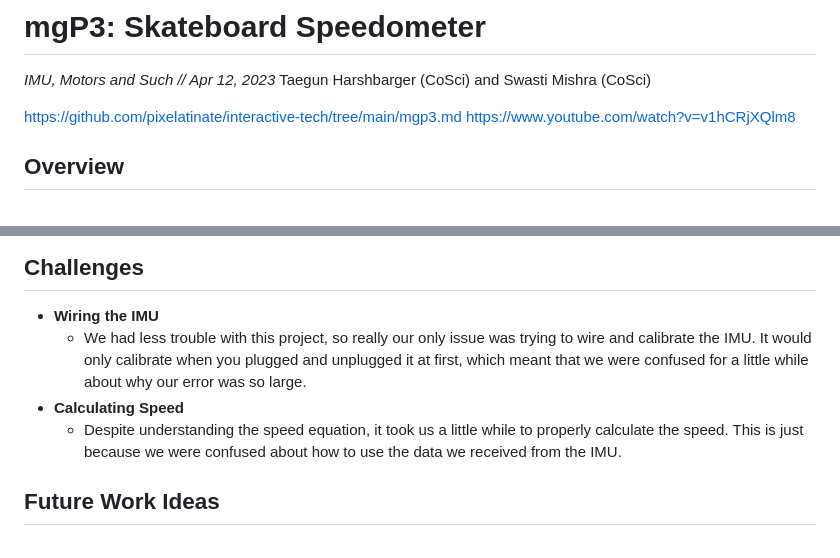
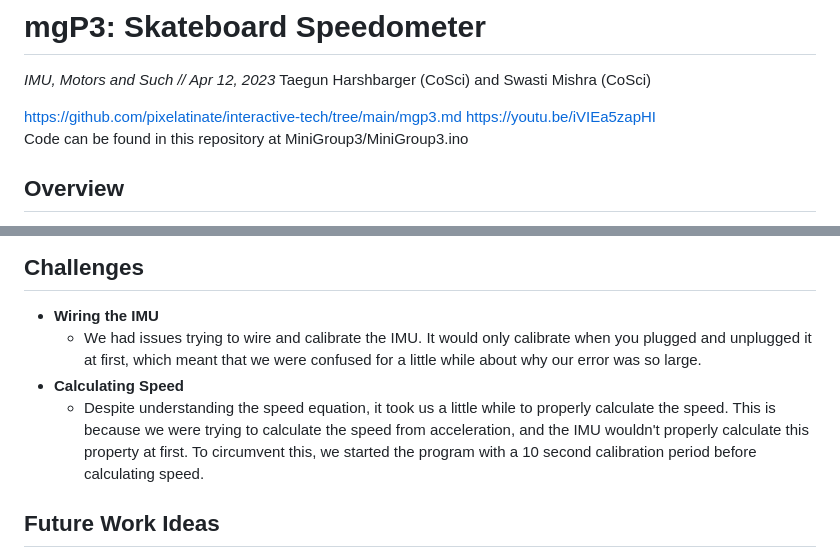
Before and after one commit to pixelatinate/HCI-Projects, a Markdown page: mgP3.md, 2 parts joined by grey strips. Drawn GitHub-style.

Commit message:
Added Code Link in Writeup 3

```diff
--- a/mgP3.md
+++ b/mgP3.md
@@ -3,7 +3,10 @@
 Taegun Harshbarger (CoSci) and Swasti Mishra (CoSci)
 
 https://github.com/pixelatinate/interactive-tech/tree/main/mgp3.md
-https://www.youtube.com/watch?v=v1hCRjXQlm8
+https://youtu.be/iVIEa5zapHI
+<br>
+Code can be found in this repository at MiniGroup3/MiniGroup3.ino
+
 
 ## Overview
 We brainstormed quite a few ideas for this project, but we ultimately ended up going with our first idea, which was to build a skateboard speedometer. We decided to do this project because it seemed to be the most utilitarian- a friend of our's skateboards, and mentioned that he is occasionally curious about how quickly he is moving. Unfortunately, most app-based speedometers are based on GPS location, and because of the way skateboarding is, he doesn't cover a lot of ground in a straight line. We hoped our project would therefore be able to calculate his speed in a different way.
@@ -43,9 +46,9 @@ The following is a intermediate prototype we did where we tried to figure out wh
 
 ## Challenges
 * **Wiring the IMU**
-	* We had less trouble with this project, so really our only issue was trying to wire and calibrate the IMU. It would only calibrate when you plugged and unplugged it at first, which meant that we were confused for a little while about why our error was so large.
+	* We had issues trying to wire and calibrate the IMU. It would only calibrate when you plugged and unplugged it at first, which meant that we were confused for a little while about why our error was so large.
 * **Calculating Speed**
-	* Despite understanding the speed equation, it took us a little while to properly calculate the speed. This is just because we were confused about how to use the data we received from the IMU.
+	* Despite understanding the speed equation, it took us a little while to properly calculate the speed. This is because we were trying to calculate the speed from acceleration, and the IMU wouldn't properly calculate this property at first. To circumvent this, we started the program with a 10 second calibration period before calculating speed.
 
 ## Future Work Ideas
 If we had more time, it may be fun to 3D print a casing for the speedometer. If we could do that, the IMU would be less fragile, and the person riding the skateboard would have more board space to stand on.
```
